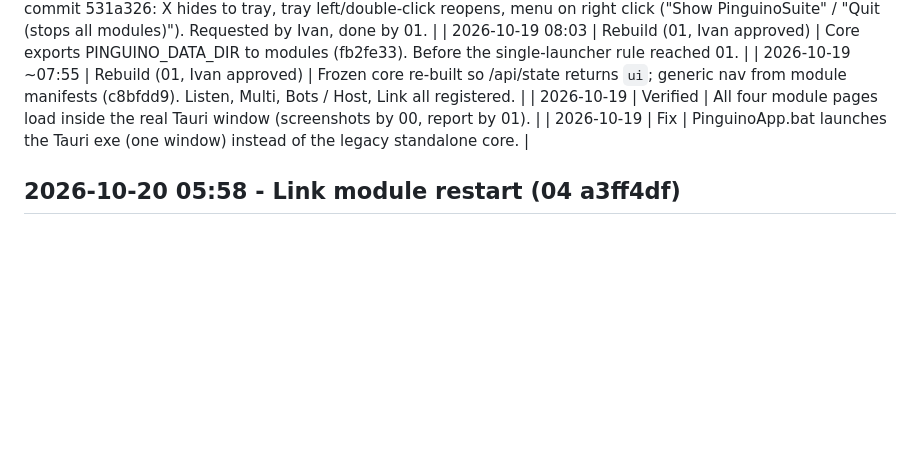
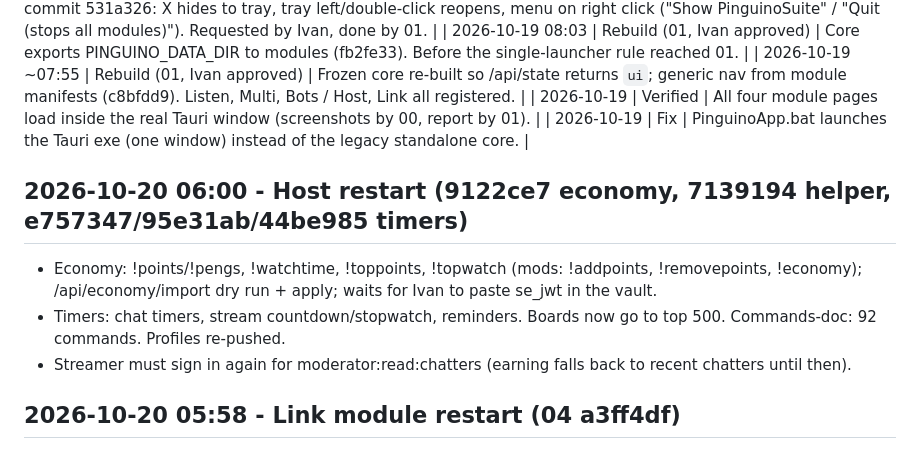
Before and after one commit to innocentPenguin/PinguinoSuite, a Markdown page: Docs/APP_LOG.md, the part around the change. GitHub-like rendering; blank space fills up the shorter version.

Commit message:
Log Host restart (economy, timers, helper)
Co-Authored-By: Claude Sonnet 5.5 <noreply@anthropic.com>

```diff
--- a/Docs/APP_LOG.md
+++ b/Docs/APP_LOG.md
@@ -74,6 +74,12 @@
 | 2026-10-19 | Verified | All four module pages load inside the real Tauri window (screenshots by 00, report by 01). |
 | 2026-10-19 | Fix | PinguinoApp.bat launches the Tauri exe (one window) instead of the legacy standalone core. |
 
+## 2026-10-20 06:00 - Host restart (9122ce7 economy, 7139194 helper, e757347/95e31ab/44be985 timers)
+
+- Economy: !points/!pengs, !watchtime, !toppoints, !topwatch (mods: !addpoints, !removepoints, !economy); /api/economy/import dry run + apply; waits for Ivan to paste se_jwt in the vault.
+- Timers: chat timers, stream countdown/stopwatch, reminders. Boards now go to top 500. Commands-doc: 92 commands. Profiles re-pushed.
+- Streamer must sign in again for moderator:read:chatters (earning falls back to recent chatters until then).
+
 ## 2026-10-20 05:58 - Link module restart (04 a3ff4df)
 
 - OBS diagnosis now says one clear thing; vault Test button for OBS_WS_PASSWORD (/api/test-obs).
```
